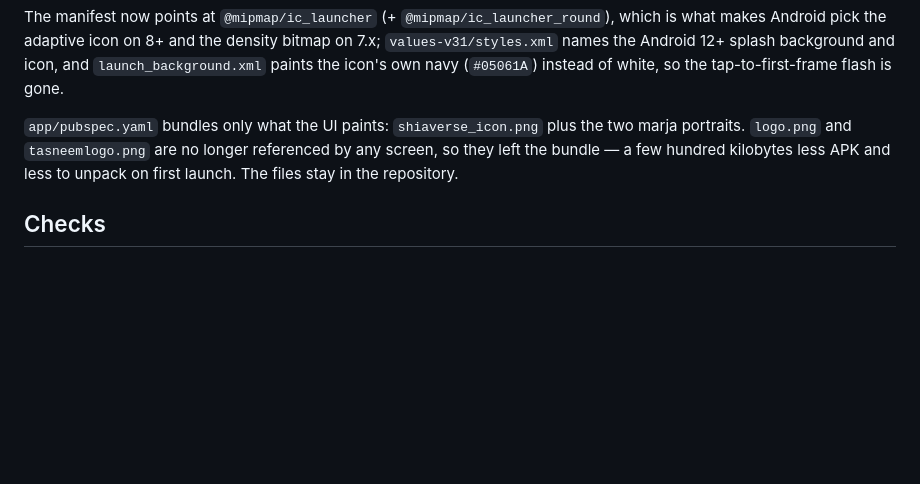
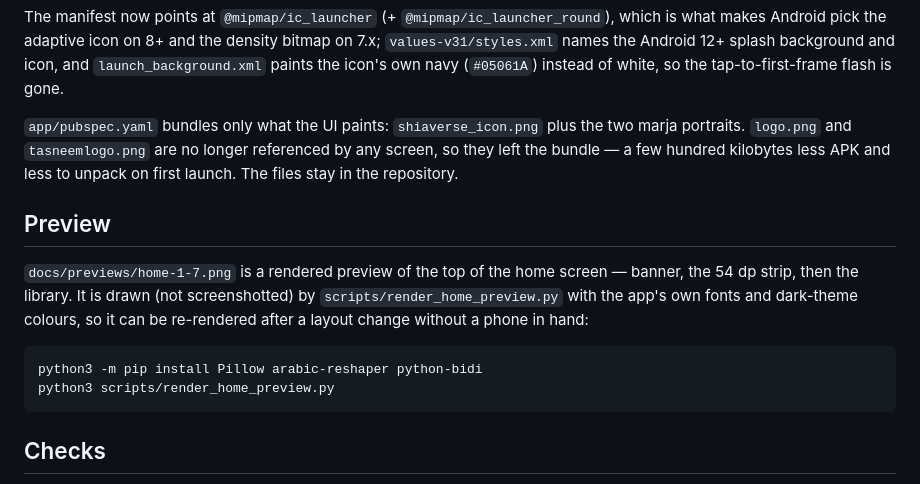
Before and after one commit to mrghalibspcpu/Shia-Ai, a Markdown page: docs/library-1-7-update.md, the part around the change. Drawn GitHub-style; blank space fills up the shorter version.

````diff
--- a/docs/library-1-7-update.md
+++ b/docs/library-1-7-update.md
@@ -87,6 +87,19 @@ the two marja portraits. `logo.png` and `tasneemlogo.png` are no longer
 referenced by any screen, so they left the bundle — a few hundred kilobytes less
 APK and less to unpack on first launch. The files stay in the repository.
 
+## Preview
+
+`docs/previews/home-1-7.png` is a rendered preview of the top of the home
+screen — banner, the 54 dp strip, then the library. It is drawn (not
+screenshotted) by `scripts/render_home_preview.py` with the app's own fonts and
+dark-theme colours, so it can be re-rendered after a layout change without a
+phone in hand:
+
+```sh
+python3 -m pip install Pillow arabic-reshaper python-bidi
+python3 scripts/render_home_preview.py
+```
+
 ## Checks
 
 - `python3 scripts/check_dart.py` — 24 Dart files, no problems.
````
Also changed, not shown: docs/previews/home-1-7.png (added), 2 other files.
